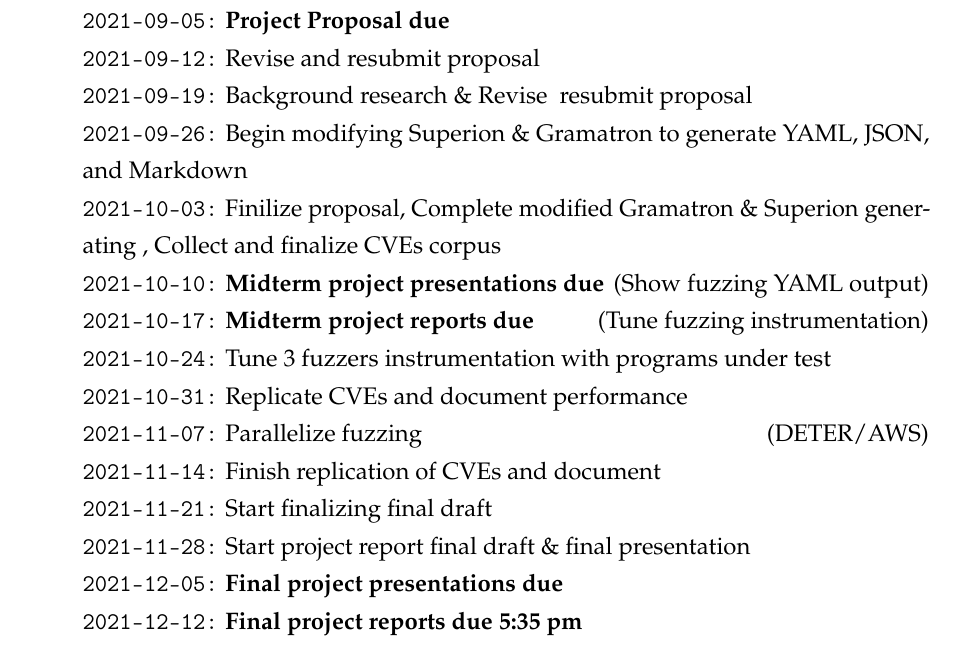
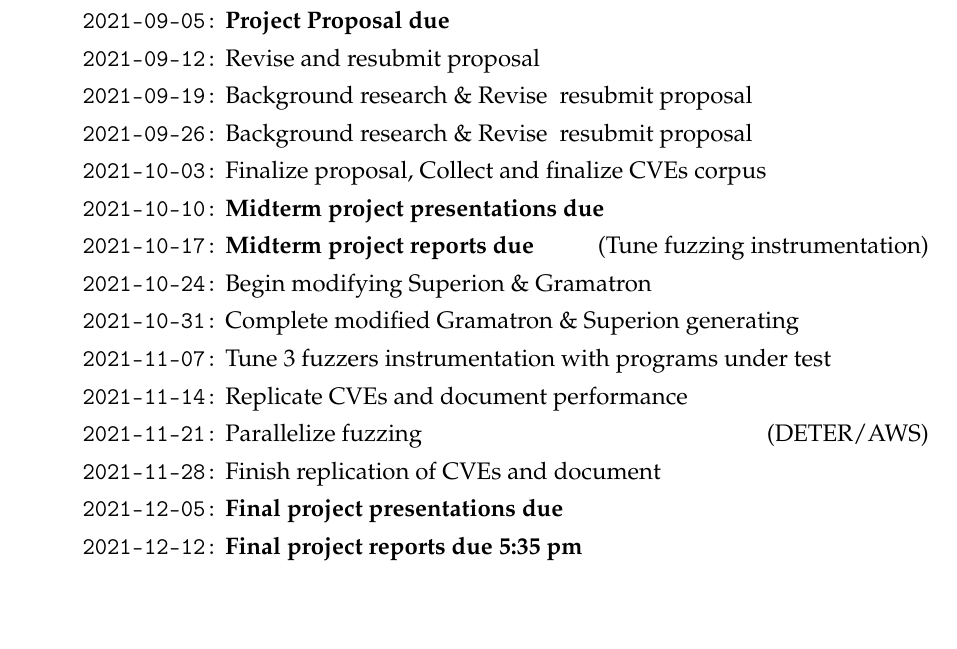
Before and after one commit to recursion-ninja/Superion-YAML, a LaTeX document (midterm/project-proposal.tex): part of page 9 of 15, cut so that both start at the same text, the shorter picture padded with empty space. Compiled offline with pdfLaTeX.

Commit message:
Modifying timeline

```diff
--- a/midterm/project-proposal.tex
+++ b/midterm/project-proposal.tex
@@ -252,16 +252,16 @@
 	\item \texttt{2021-09-05:} \textbf{Project Proposal due}
 	\item \texttt{2021-09-12:} Revise and resubmit proposal
 	\item \texttt{2021-09-19:} Background research \& Revise \/ resubmit proposal
-	\item \texttt{2021-09-26:} Begin modifying Superion \& Gramatron to generate YAML, JSON, and Markdown
-	\item \texttt{2021-10-03:} Finilize proposal, Complete modified Gramatron \& Superion generating , Collect and finalize CVEs corpus
-	\item \texttt{2021-10-10:} \textbf{Midterm project presentations due} \hfill (Show fuzzing YAML output)
+	\item \texttt{2021-09-26:} Background research \& Revise \/ resubmit proposal
+	\item \texttt{2021-10-03:} Finalize proposal, Collect and finalize CVEs corpus
+	\item \texttt{2021-10-10:} \textbf{Midterm project presentations due}
 	\item \texttt{2021-10-17:} \textbf{Midterm project reports due} \hfill (Tune fuzzing instrumentation)
-	\item \texttt{2021-10-24:} Tune 3 fuzzers instrumentation with programs under test
-	\item \texttt{2021-10-31:} Replicate CVEs and document performance
-	\item \texttt{2021-11-07:} Parallelize fuzzing \hfill (DETER/AWS)
-	\item \texttt{2021-11-14:} Finish replication of CVEs and document
-	\item \texttt{2021-11-21:} Start finalizing final draft
-	\item \texttt{2021-11-28:} Start project report final draft \& final presentation
+	\item \texttt{2021-10-24:} Begin modifying Superion \& Gramatron
+	\item \texttt{2021-10-31:} Complete modified Gramatron \& Superion generating
+	\item \texttt{2021-11-07:} Tune 3 fuzzers instrumentation with programs under test
+	\item \texttt{2021-11-14:} Replicate CVEs and document performance
+	\item \texttt{2021-11-21:} Parallelize fuzzing \hfill (DETER/AWS)
+	\item \texttt{2021-11-28:} Finish replication of CVEs and document
 	\item \texttt{2021-12-05:} \textbf{Final project presentations due}
 	\item \texttt{2021-12-12:} \textbf{Final project reports due 5:35 pm}
 \end{enumerate}
```
